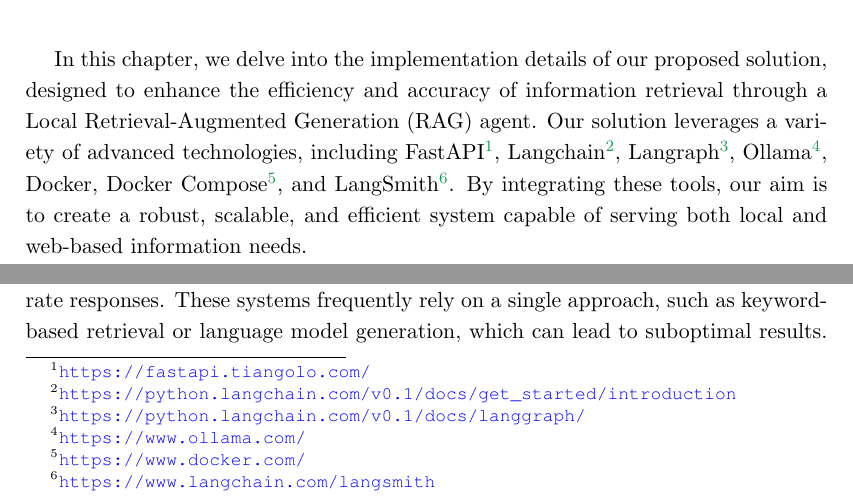
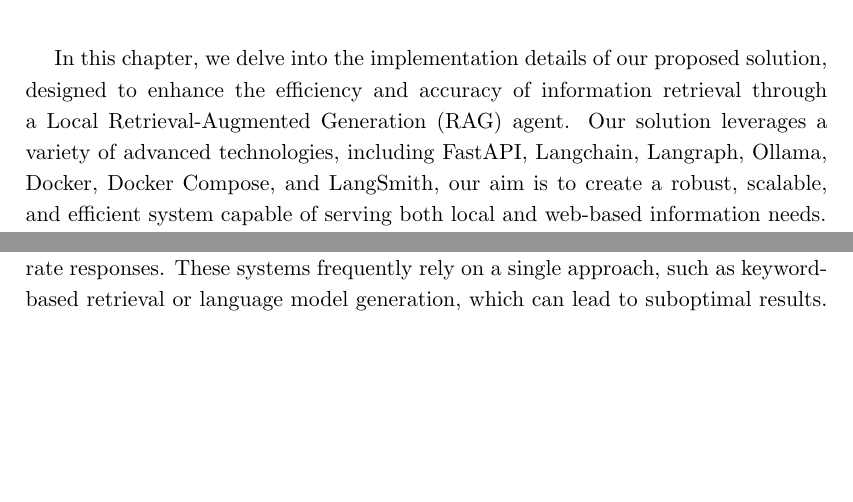
Before and after one commit to strlrd-29/eosp, a LaTeX thesis (thesis/main.tex, which reads thesis/contribution/contribution.tex): two parts of page 70 of 92, joined at a grey line, cut so that both start at the same text, the shorter picture padded with empty space. Compiled offline with pdfLaTeX.

Commit message:
chore: removed footnote from contribution

```diff
--- a/thesis/contribution/contribution.tex
+++ b/thesis/contribution/contribution.tex
@@ -2,7 +2,7 @@
 
 \graphicspath{{contribution/figures/}}
 
-In this chapter, we delve into the implementation details of our proposed solution, designed to enhance the efficiency and accuracy of information retrieval through a Local Retrieval-Augmented Generation (RAG) agent. Our solution leverages a variety of advanced technologies, including FastAPI\footnote{\url{https://fastapi.tiangolo.com/}}, Langchain\footnote{\url{https://python.langchain.com/v0.1/docs/get_started/introduction}}, Langraph\footnote{\url{https://python.langchain.com/v0.1/docs/langgraph/}}, Ollama\footnote{\url{https://www.ollama.com/}}, Docker, Docker Compose\footnote{\url{https://www.docker.com/}}, and LangSmith\footnote{\url{https://www.langchain.com/langsmith}}. By integrating these tools, our aim is to create a robust, scalable, and efficient system capable of serving both local and web-based information needs.
+In this chapter, we delve into the implementation details of our proposed solution, designed to enhance the efficiency and accuracy of information retrieval through a Local Retrieval-Augmented Generation (RAG) agent. Our solution leverages a variety of advanced technologies, including FastAPI, Langchain, Langraph, Ollama, Docker, Docker Compose, and LangSmith, our aim is to create a robust, scalable, and efficient system capable of serving both local and web-based information needs.
 
 Our implementation focuses exclusively on using LLaMA3 for the language model component. This approach ensures that we can thoroughly evaluate and optimize the performance of LLaMA3 in the context of our application.
 
```
